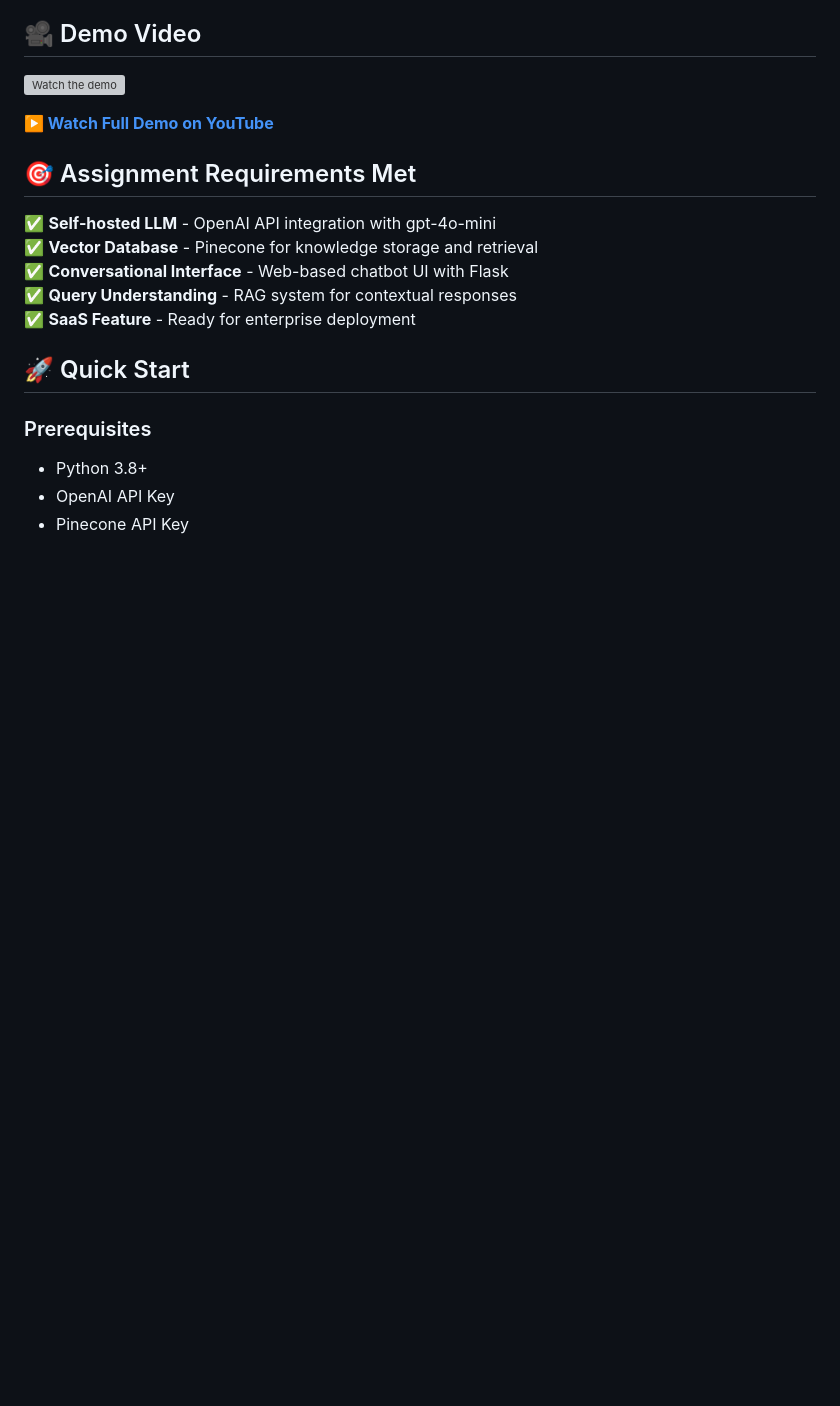
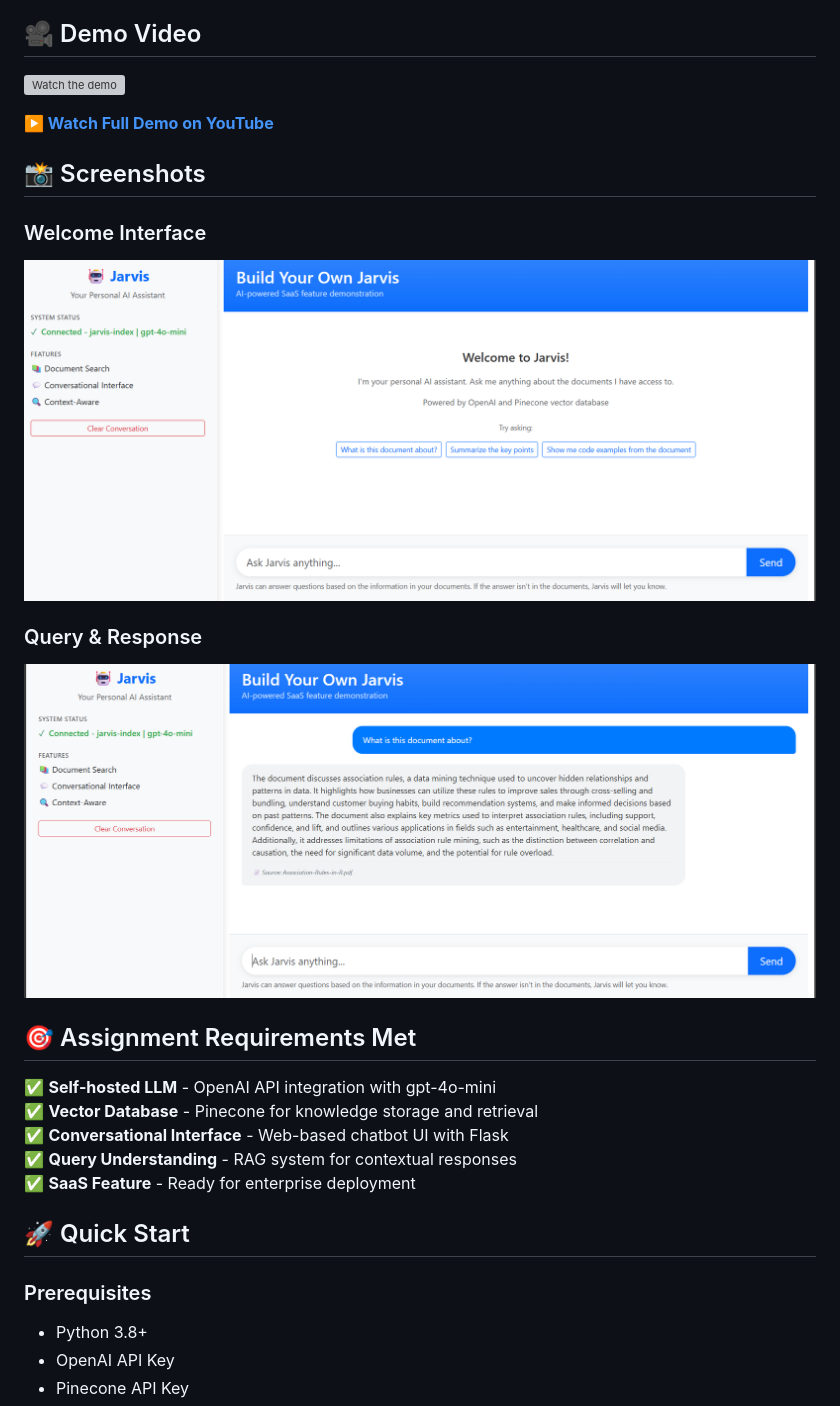
Before and after one commit to ysocrius/diligent_jarvis, a Markdown page: README.md, the part around the change. Rendered like a GitHub page; pictures changed too: screenshots/jarvis-query.png (added), screenshots/jarvis-welcome.png (added); blank space fills up the shorter version; grey boxes are pictures that could not be loaded.

Commit message:
Add application screenshots to README

```diff
--- a/README.md
+++ b/README.md
@@ -7,6 +7,14 @@ A complete implementation of the "Build Your Own Jarvis" assignment requirements
 [![Watch the demo](https://img.youtube.com/vi/XngJYt-7AAg/maxresdefault.jpg)](https://www.youtube.com/watch?v=XngJYt-7AAg)
 
 **[▶️ Watch Full Demo on YouTube](https://www.youtube.com/watch?v=XngJYt-7AAg)**
+
+## 📸 Screenshots
+
+### Welcome Interface
+![Jarvis Welcome Screen](screenshots/jarvis-welcome.png)
+
+### Query & Response
+![Jarvis Query Example](screenshots/jarvis-query.png)
 
 ## 🎯 Assignment Requirements Met
 
```
